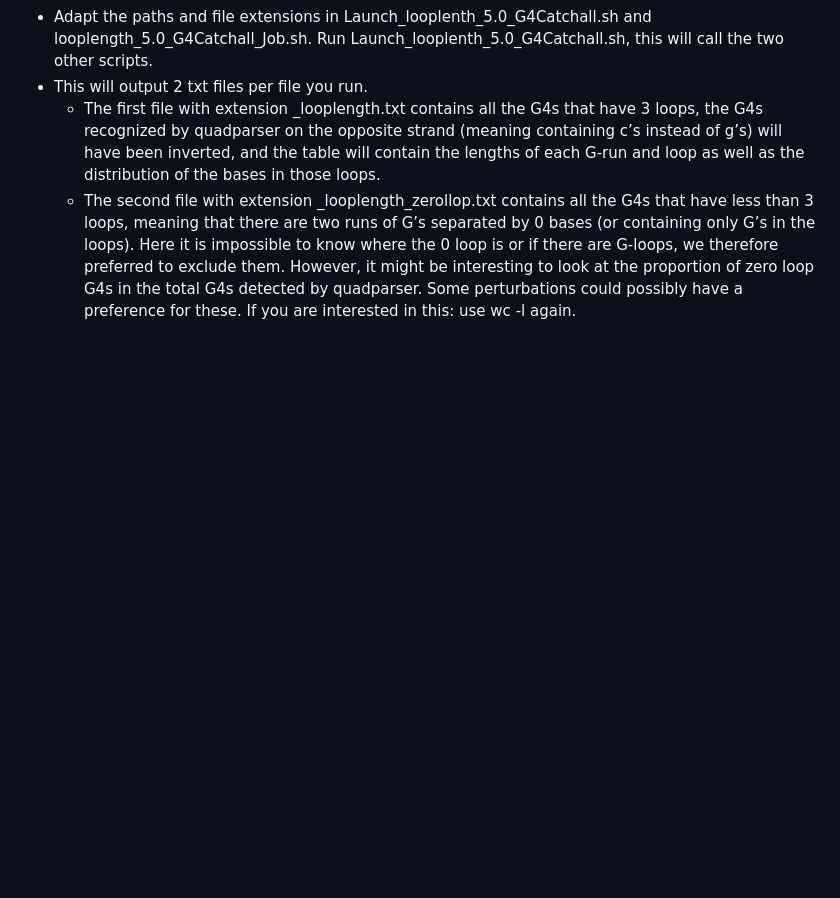
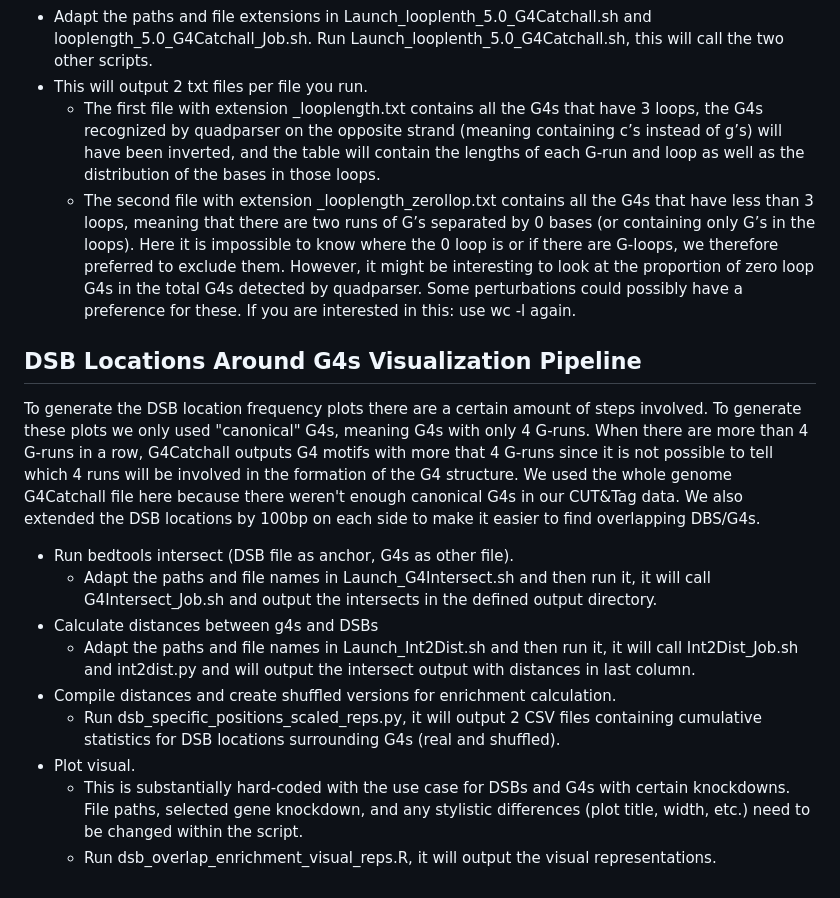
Before and after one commit to Day-Lab-Bioinformatics/CUT-Tag_analysis, a Markdown page: Downstream_analysis/README.md, the part around the change. GitHub-like rendering; blank space fills up the shorter version.

```diff
--- a/Downstream_analysis/README.md
+++ b/Downstream_analysis/README.md
@@ -62,3 +62,16 @@ Based on the G4Catchall predicted G4s you can analyze the loop composition and l
 * This will output 2 txt files per file you run.
   * The first file with extension _looplength.txt contains all the G4s that have 3 loops, the G4s recognized by quadparser on the opposite strand (meaning containing c’s instead of g’s) will have been inverted, and the table will contain the lengths of each G-run and loop as well as the distribution of the bases in those loops.
   * The second file with extension _looplength_zerollop.txt contains all the G4s that have less than 3 loops, meaning that there are two runs of G’s separated by 0 bases (or containing only G’s in the loops). Here it is impossible to know where the 0 loop is or if there are G-loops, we therefore preferred to exclude them. However, it might be interesting to look at the proportion of zero loop G4s in the total G4s detected by quadparser. Some perturbations could possibly have a preference for these. If you are interested in this: use wc -l again.
+
+## DSB Locations Around G4s Visualization Pipeline
+To generate the DSB location frequency plots there are a certain amount of steps involved. To generate these plots we only used "canonical" G4s, meaning G4s with only 4 G-runs. When there are more than 4 G-runs in a row, G4Catchall outputs G4 motifs with more that 4 G-runs since it is not possible to tell which 4 runs will be involved in the formation of the G4 structure. We used the whole genome G4Catchall file here because there weren't enough canonical G4s in our CUT&Tag data. We also extended the DSB locations by 100bp on each side to make it easier to find overlapping DBS/G4s.
+
+* Run bedtools intersect (DSB file as anchor, G4s as other file).
+  * Adapt the paths and file names in Launch_G4Intersect.sh and then run it, it will call G4Intersect_Job.sh and output the intersects in the defined output directory.
+* Calculate distances between g4s and DSBs
+  * Adapt the paths and file names in Launch_Int2Dist.sh and then run it, it will call Int2Dist_Job.sh and int2dist.py and will output the intersect output with distances in last column.
+* Compile distances and create shuffled versions for enrichment calculation.
+  * Run dsb_specific_positions_scaled_reps.py, it will output 2 CSV files containing cumulative statistics for DSB locations surrounding G4s (real and shuffled).
+* Plot visual.
+  * This is substantially hard-coded with the use case for DSBs and G4s with certain knockdowns.	File paths, selected gene knockdown, and any stylistic differences (plot title, width, etc.) need to be changed within the script.
+  * Run dsb_overlap_enrichment_visual_reps.R, it will output the visual representations.
```
